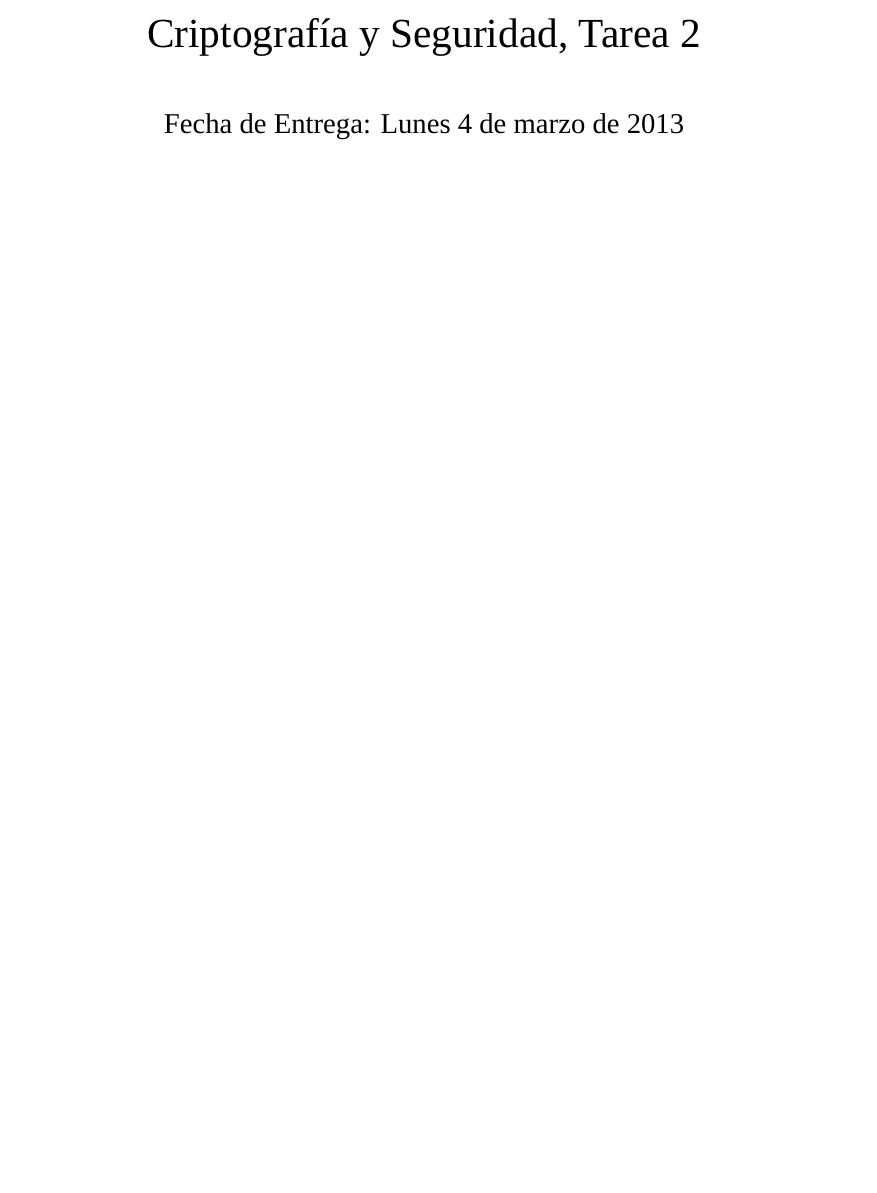
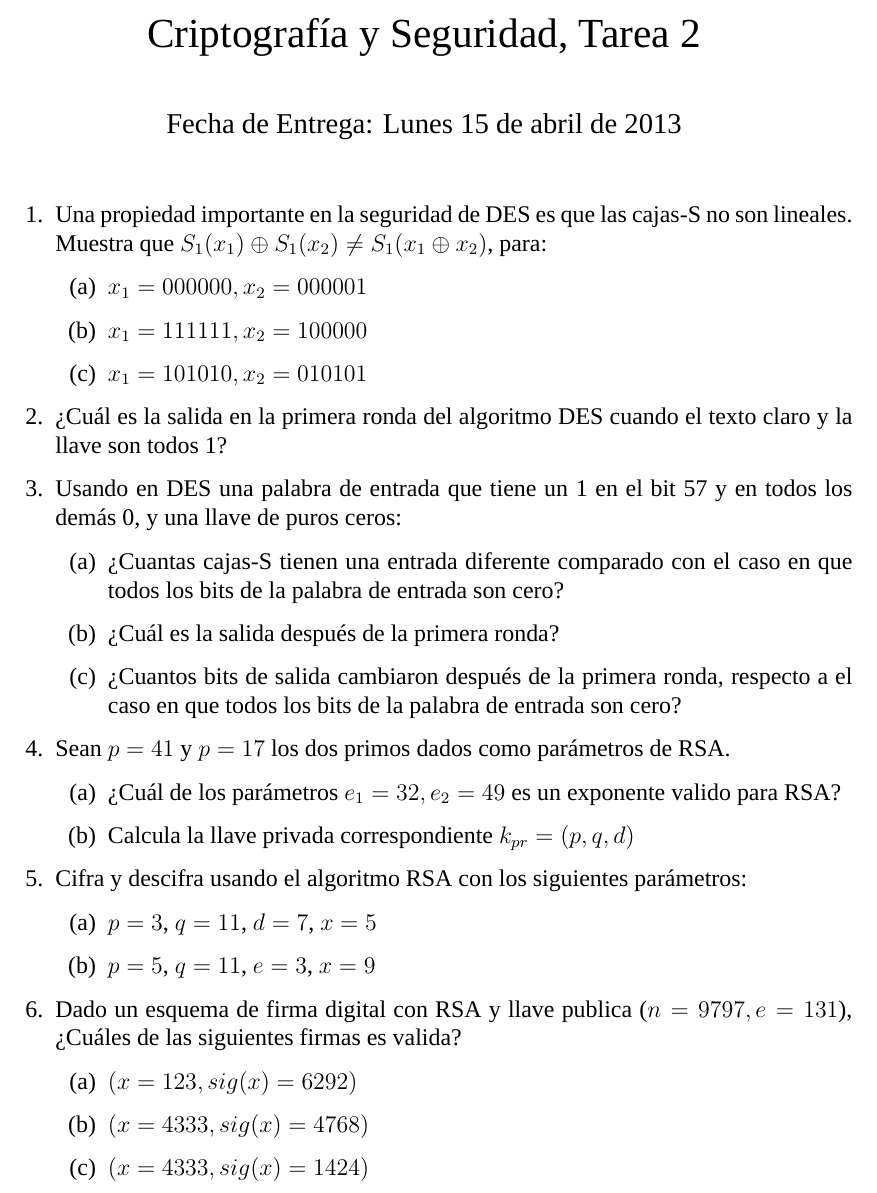
Before and after one commit to gil-cano/crypto, a LaTeX problem sheet (tarea02/tarea02.tex): part of the page, cut so that both start at the same text, the shorter picture padded with empty space. Compiled offline with XeLaTeX; a missing font is replaced by an installed copy or a similar font.

Commit message:
termina edicion de tarea 2

```diff
--- a/tarea02/tarea02.tex
+++ b/tarea02/tarea02.tex
@@ -28,7 +28,7 @@
 \topmargin=-50pt
 \textheight=630pt
 \title{Criptografía y Seguridad, Tarea 2}
-\author{Fecha de Entrega: Lunes 4 de marzo de 2013}
+\author{Fecha de Entrega: Lunes 15 de abril de 2013}
 \date{}                                           % Activate to display a given date or no date
 
 \begin{document}
@@ -47,5 +47,45 @@
 % Here are some multilingual Unicode fonts: this is Arabic text: {\A السلام عليكم}, this is Hebrew: {\H שלום},
 % and here's some Japanese: {\J 今日は}.
 
+\begin{enumerate}
 
+\item Una propiedad importante en la seguridad de DES es que las cajas-S no son lineales.
+Muestra que $S_1(x_1) \oplus S_1(x_2)  \ne S_1(x_1 \oplus x_2) $, para:
+\begin{enumerate}
+\item $x_1 = 000000, x_2 = 000001$
+\item $x_1 = 111111, x_2 = 100000$
+\item $x_1 = 101010, x_2 = 010101$
+\end{enumerate}
+
+\item ¿Cuál es la salida en la primera ronda del algoritmo DES cuando el texto claro y la llave son todos 1?
+
+\item Usando en DES una palabra de entrada que tiene un 1 en el bit 57 y en todos los demás 0, y una llave de puros ceros:
+\begin{enumerate}
+\item ¿Cuantas cajas-S tienen una entrada diferente comparado con el caso en que todos los bits de la palabra de entrada   son cero?
+\item ¿Cuál es la salida después de la primera ronda?
+\item ¿Cuantos bits de salida cambiaron después de la primera ronda,  respecto a el caso en que todos los bits de la palabra de entrada son cero?
+\end{enumerate}
+
+\item Sean $p = 41$ y $p = 17$ los dos primos dados como parámetros de RSA.
+\begin{enumerate}
+\item ¿Cuál de los parámetros $e_1 = 32, e_2 = 49$ es un exponente valido para RSA?
+\item Calcula la llave privada correspondiente $k_{pr} = (p, q, d)$
+\end{enumerate}
+
+\item Cifra y descifra usando el algoritmo RSA con los siguientes parámetros:
+\begin{enumerate}
+\item $p = 3$, $q = 11$, $d =  7$, $x = 5$
+\item $p = 5$, $q = 11$, $e =  3$, $x = 9$
+\end{enumerate}
+
+\item Dado un esquema de firma digital con RSA y llave publica ($n = 9797, e = 131$), ¿Cuáles de las siguientes firmas
+es valida?
+\begin{enumerate}
+\item $(x = 123, sig(x) = 6292)$
+\item $(x = 4333, sig(x) = 4768)$
+\item $(x = 4333, sig(x) = 1424)$
+\end{enumerate}
+
+
+\end{enumerate}
 \end{document}
```
Also changed, not shown: tarea02/tarea02.pdf.
